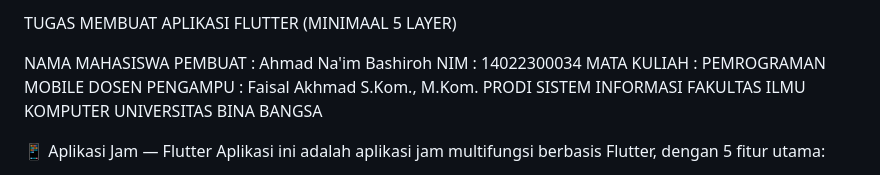
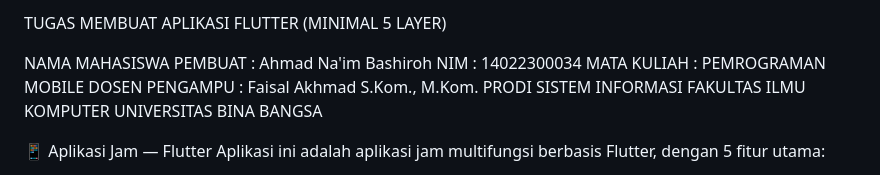
Before and after one commit to Dico19/Flutter-Jam-App, a Markdown page: README.md, the part around the change. Rendered like a GitHub page.

```diff
--- a/README.md
+++ b/README.md
@@ -1,4 +1,4 @@
-TUGAS MEMBUAT APLIKASI FLUTTER (MINIMAAL 5 LAYER)
+TUGAS MEMBUAT APLIKASI FLUTTER (MINIMAL 5 LAYER)
 
 NAMA MAHASISWA PEMBUAT : Ahmad Na'im Bashiroh
 NIM : 14022300034
```
